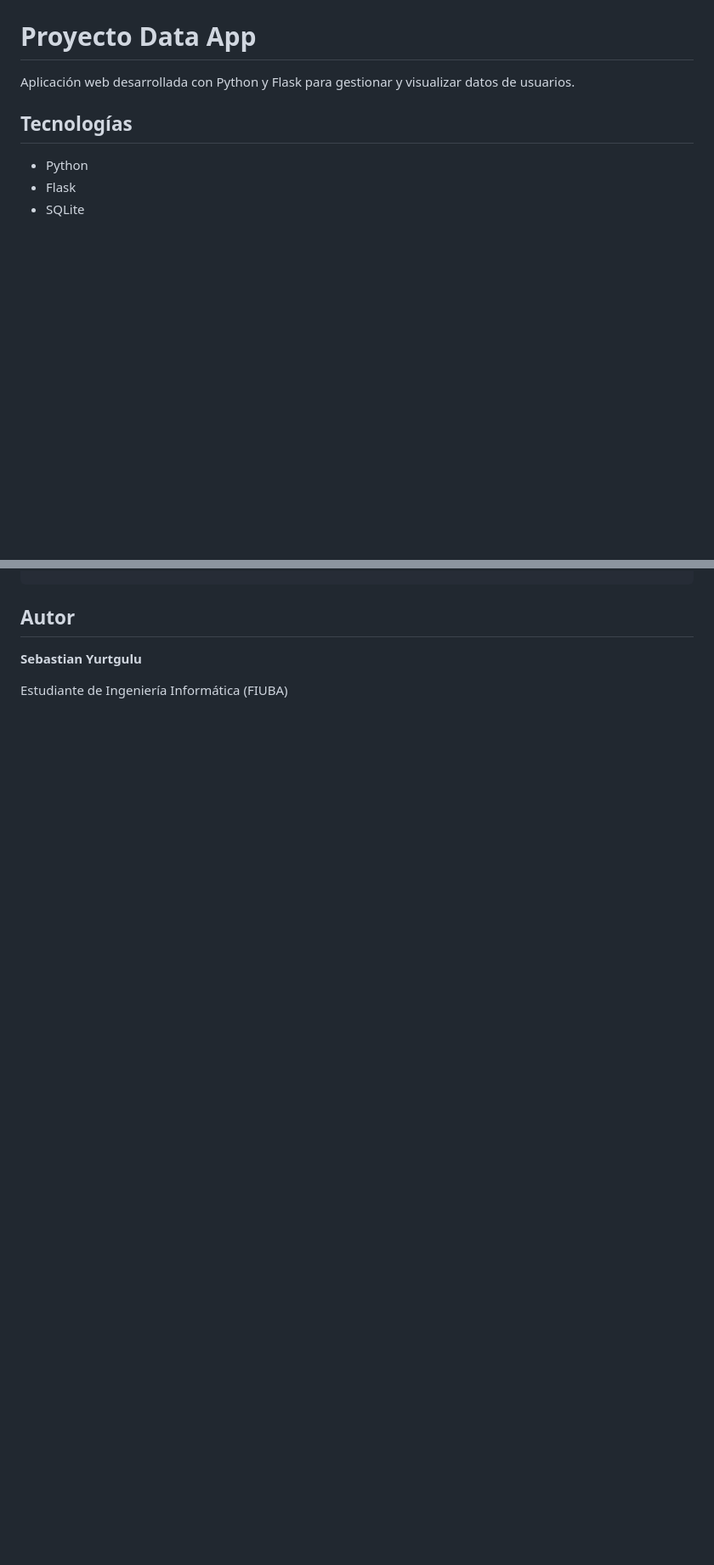
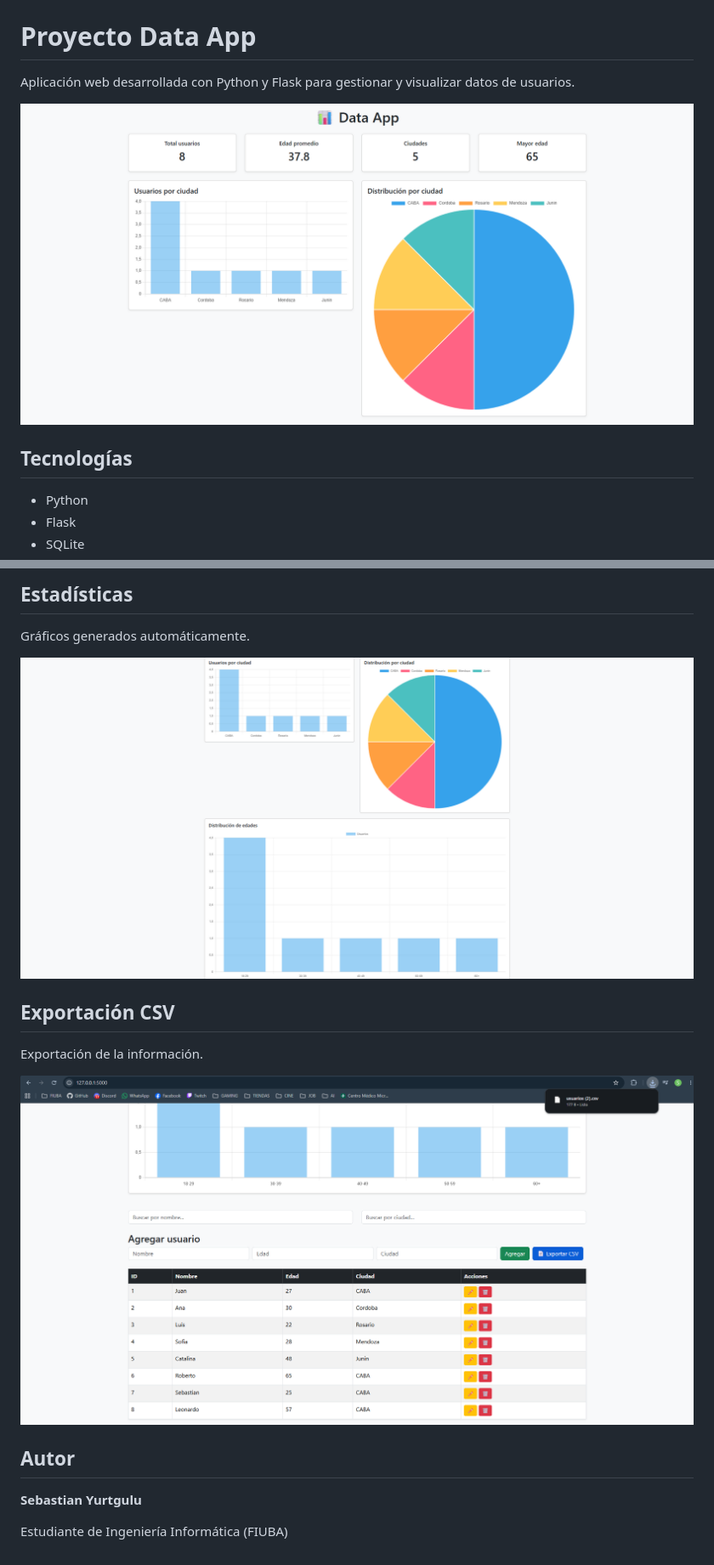
Before and after one commit to Sebayur/proyecto-data-app, a Markdown page: README.md, 2 parts joined by grey strips. Shown at 85% size. GitHub-like rendering; pictures changed too: images/charts.png (added), images/dashboard.png (added), images/export_csv.png (added); blank space fills up the shorter version.

```diff
--- a/README.md
+++ b/README.md
@@ -1,6 +1,8 @@
 # Proyecto Data App
 
 Aplicación web desarrollada con Python y Flask para gestionar y visualizar datos de usuarios.
+
+![Vista principal](images/dashboard.png)
 
 ## Tecnologías
 
@@ -90,3 +107,15 @@ http://127.0.0.1:5000
+## Estadísticas
+
+Gráficos generados automáticamente.
+
+![Charts](images/charts.png)
+
+## Exportación CSV
+
+Exportación de la información.
+
+![CSV](images/export_csv.png)
+
 ## Autor
 
 **Sebastian Yurtgulu**
```
Also changed, not shown: other parts of README.md (+16 -1 lines), images/crud.png (added), 2 other files.
